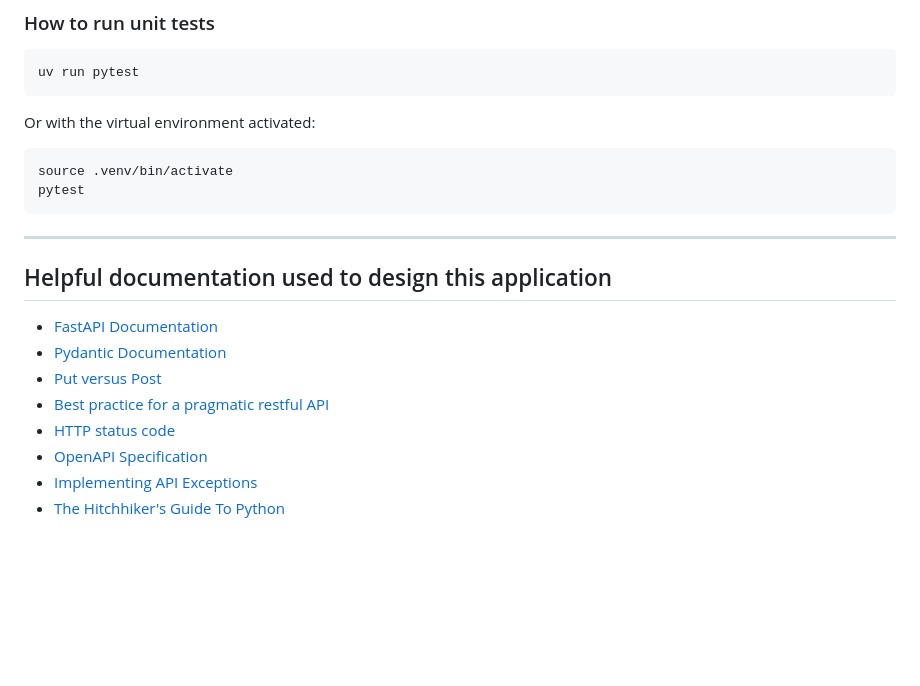
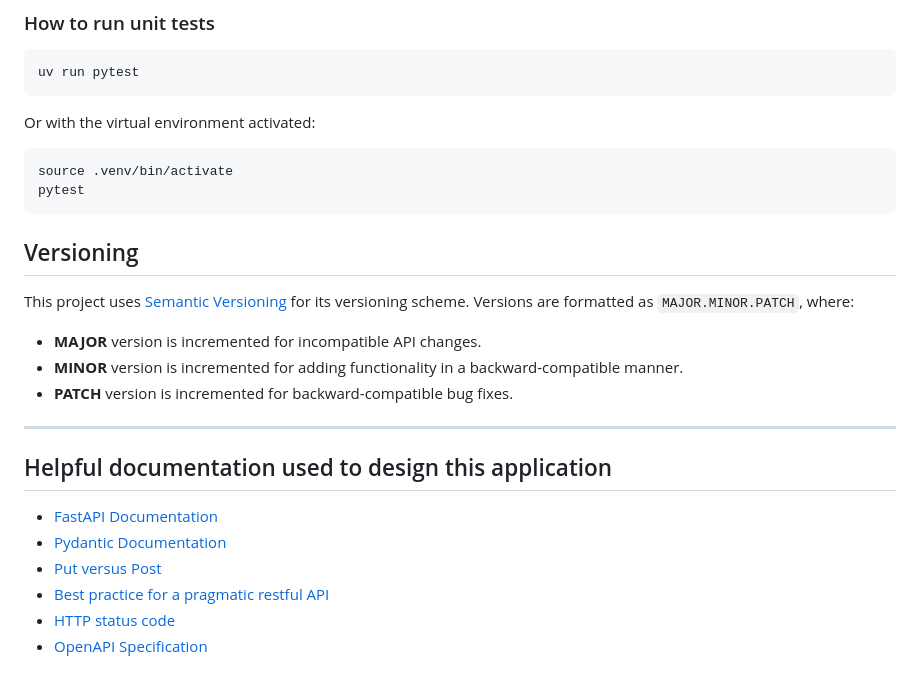
Before and after one commit to cpoisson/rent-a-bot, a Markdown page: README.md, the part around the change. Rendered like a GitHub page; blank space fills up the shorter version.

Commit message:
Add AGENTS.md file and update README.md with versioning info

````diff
--- a/README.md
+++ b/README.md
@@ -236,6 +236,14 @@ source .venv/bin/activate
 pytest
 ```
 
+## Versioning
+
+This project uses [Semantic Versioning](https://semver.org/) for its versioning scheme.
+Versions are formatted as `MAJOR.MINOR.PATCH`, where:
+- **MAJOR** version is incremented for incompatible API changes.
+- **MINOR** version is incremented for adding functionality in a backward-compatible manner.
+- **PATCH** version is incremented for backward-compatible bug fixes.
+
 ---
 
 ## Helpful documentation used to design this application
@@ -246,5 +254,3 @@ pytest
 - [Best practice for a pragmatic restful API](http://www.vinaysahni.com/best-practices-for-a-pragmatic-restful-api#ssl)
 - [HTTP status code](https://restpatterns.mindtouch.us/HTTP_Status_Codes)
 - [OpenAPI Specification](https://swagger.io/specification/)
-- [Implementing API Exceptions](http://flask.pocoo.org/docs/0.12/patterns/apierrors/)
-- [The Hitchhiker's Guide To Python](http://docs.python-guide.org/en/latest/)
````
Also changed, not shown: AGENTS.md (added, +27 -0 lines).
